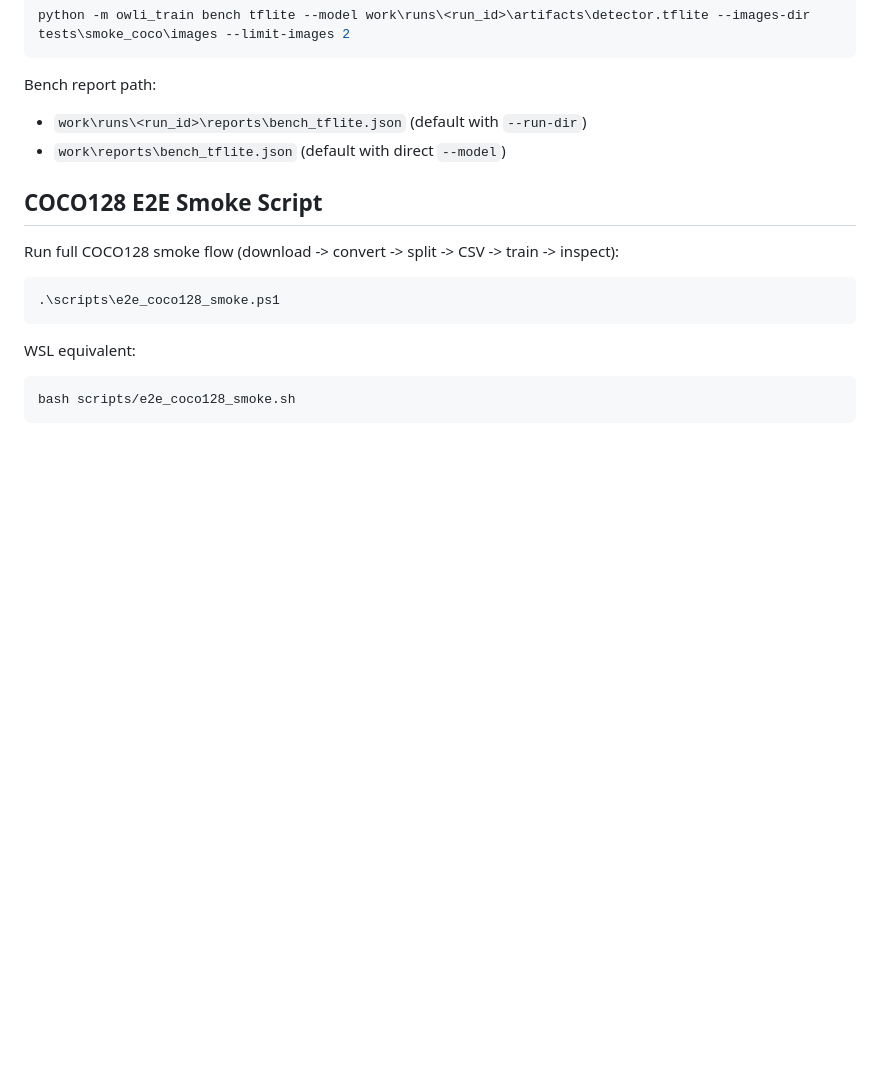
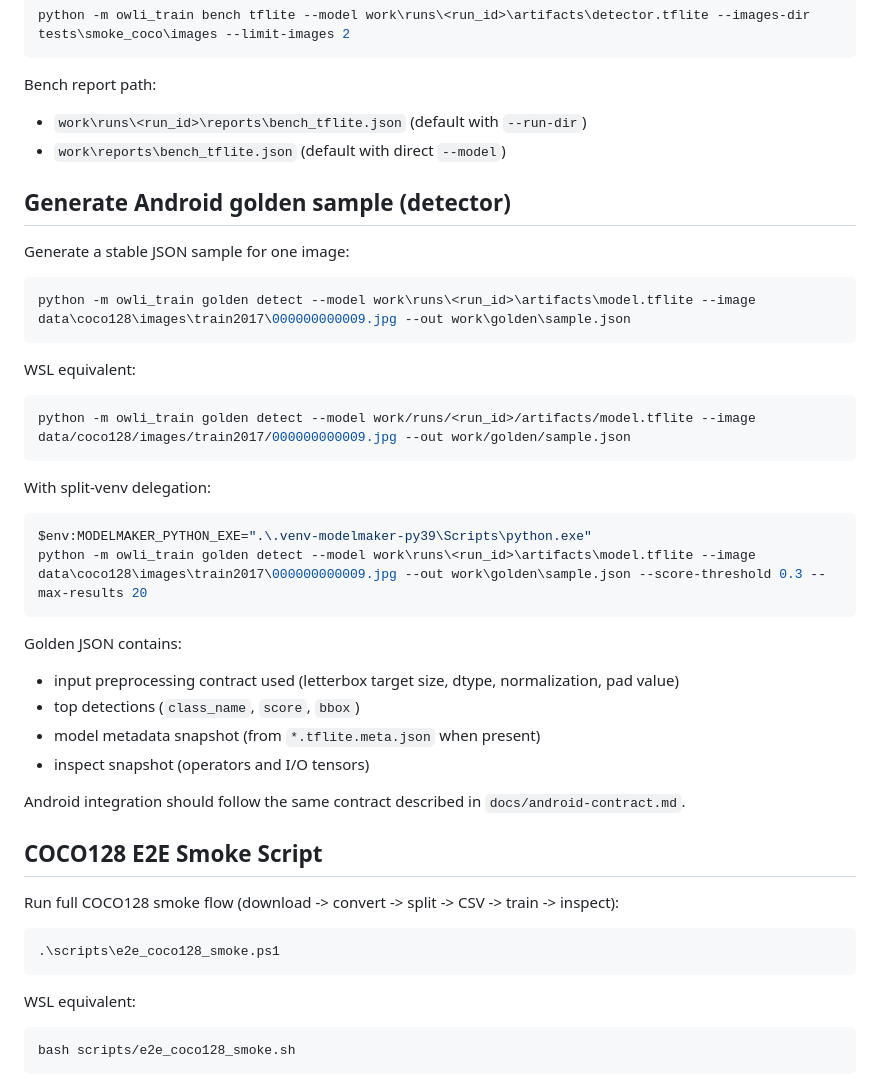
Before and after one commit to KreutzM/owli-detector-train-keras, a Markdown page: docs/runbook.md, the part around one of its changes. Rendered like a GitHub page; blank space fills up the shorter version.

````diff
--- a/docs/runbook.md
+++ b/docs/runbook.md
@@ -298,6 +341,35 @@ Bench report path:
 - `work\runs\<run_id>\reports\bench_tflite.json` (default with `--run-dir`)
 - `work\reports\bench_tflite.json` (default with direct `--model`)
 
+## Generate Android golden sample (detector)
+
+Generate a stable JSON sample for one image:
+
+```powershell
+python -m owli_train golden detect --model work\runs\<run_id>\artifacts\model.tflite --image data\coco128\images\train2017\000000000009.jpg --out work\golden\sample.json
+```
+
+WSL equivalent:
+
+```bash
+python -m owli_train golden detect --model work/runs/<run_id>/artifacts/model.tflite --image data/coco128/images/train2017/000000000009.jpg --out work/golden/sample.json
+```
+
+With split-venv delegation:
+
+```powershell
+$env:MODELMAKER_PYTHON_EXE=".\.venv-modelmaker-py39\Scripts\python.exe"
+python -m owli_train golden detect --model work\runs\<run_id>\artifacts\model.tflite --image data\coco128\images\train2017\000000000009.jpg --out work\golden\sample.json --score-threshold 0.3 --max-results 20
+```
+
+Golden JSON contains:
+- input preprocessing contract used (letterbox target size, dtype, normalization, pad value)
+- top detections (`class_name`, `score`, `bbox`)
+- model metadata snapshot (from `*.tflite.meta.json` when present)
+- inspect snapshot (operators and I/O tensors)
+
+Android integration should follow the same contract described in `docs/android-contract.md`.
+
 ## COCO128 E2E Smoke Script
 
 Run full COCO128 smoke flow (download -> convert -> split -> CSV -> train -> inspect):
````
Also changed, not shown: other parts of docs/runbook.md (+43 -0 lines), docs/android-contract.md (added, +79 -0 lines).
